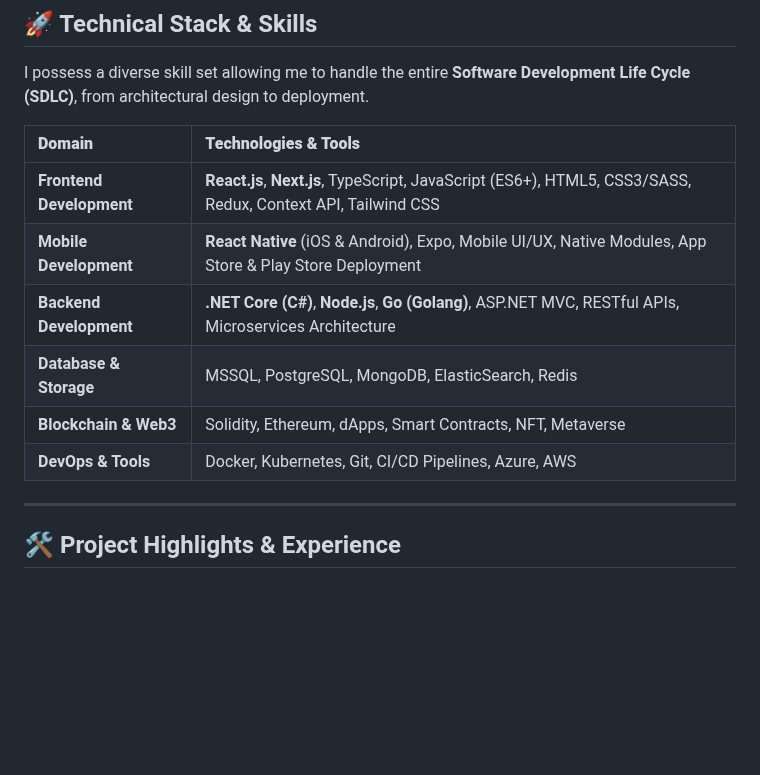
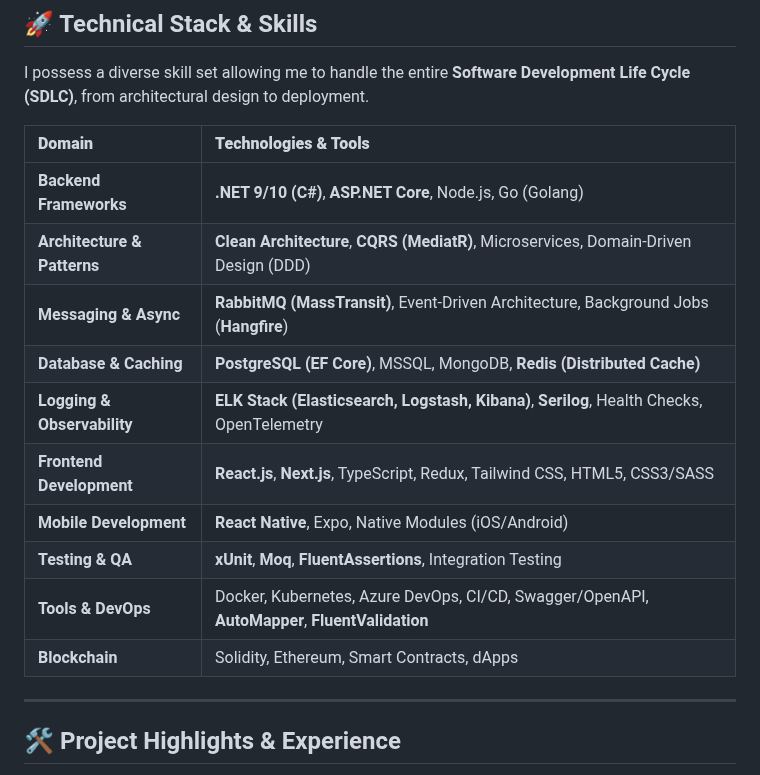
Before and after one commit to fturkyilmaz/fturkyilmaz, a Markdown page: README.md, the part around the change. GitHub-like rendering; blank space fills up the shorter version.

```diff
--- a/README.md
+++ b/README.md
@@ -13,14 +13,18 @@ Currently, I operate as a **Software Consultant & Instructor**, helping companie
 
 I possess a diverse skill set allowing me to handle the entire **Software Development Life Cycle (SDLC)**, from architectural design to deployment.
 
-| **Domain** | **Technologies & Tools** |
+**Domain** | **Technologies & Tools** |
 | :--- | :--- |
-| **Frontend Development** | **React.js**, **Next.js**, TypeScript, JavaScript (ES6+), HTML5, CSS3/SASS, Redux, Context API, Tailwind CSS |
-| **Mobile Development** | **React Native** (iOS & Android), Expo, Mobile UI/UX, Native Modules, App Store & Play Store Deployment |
-| **Backend Development** | **.NET Core (C#)**, **Node.js**, **Go (Golang)**, ASP.NET MVC, RESTful APIs, Microservices Architecture |
-| **Database & Storage** | MSSQL, PostgreSQL, MongoDB, ElasticSearch, Redis |
-| **Blockchain & Web3** | Solidity, Ethereum, dApps, Smart Contracts, NFT, Metaverse |
-| **DevOps & Tools** | Docker, Kubernetes, Git, CI/CD Pipelines, Azure, AWS |
+| **Backend Frameworks** | **.NET 9/10 (C#)**, **ASP.NET Core**, Node.js, Go (Golang) |
+| **Architecture & Patterns** | **Clean Architecture**, **CQRS (MediatR)**, Microservices, Domain-Driven Design (DDD) |
+| **Messaging & Async** | **RabbitMQ (MassTransit)**, Event-Driven Architecture, Background Jobs (**Hangfire**) |
+| **Database & Caching** | **PostgreSQL (EF Core)**, MSSQL, MongoDB, **Redis (Distributed Cache)** |
+| **Logging & Observability** | **ELK Stack (Elasticsearch, Logstash, Kibana)**, **Serilog**, Health Checks, OpenTelemetry |
+| **Frontend Development** | **React.js**, **Next.js**, TypeScript, Redux, Tailwind CSS, HTML5, CSS3/SASS |
+| **Mobile Development** | **React Native**, Expo, Native Modules (iOS/Android) |
+| **Testing & QA** | **xUnit**, **Moq**, **FluentAssertions**, Integration Testing |
+| **Tools & DevOps** | Docker, Kubernetes, Azure DevOps, CI/CD, Swagger/OpenAPI, **AutoMapper**, **FluentValidation** |
+| **Blockchain** | Solidity, Ethereum, Smart Contracts, dApps |
 
 ---
 
```
